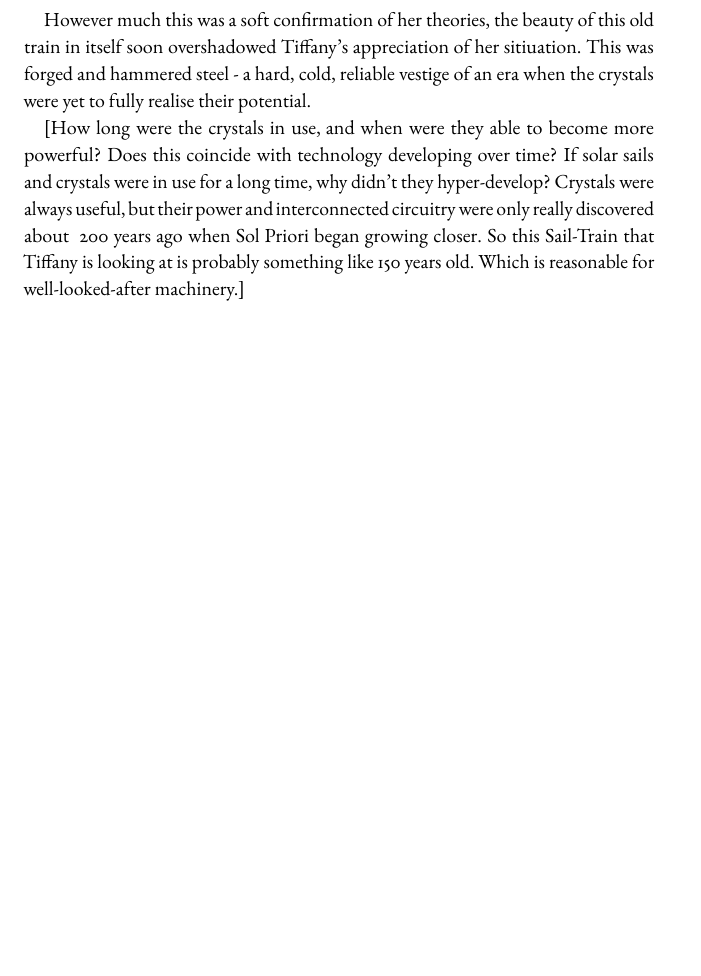
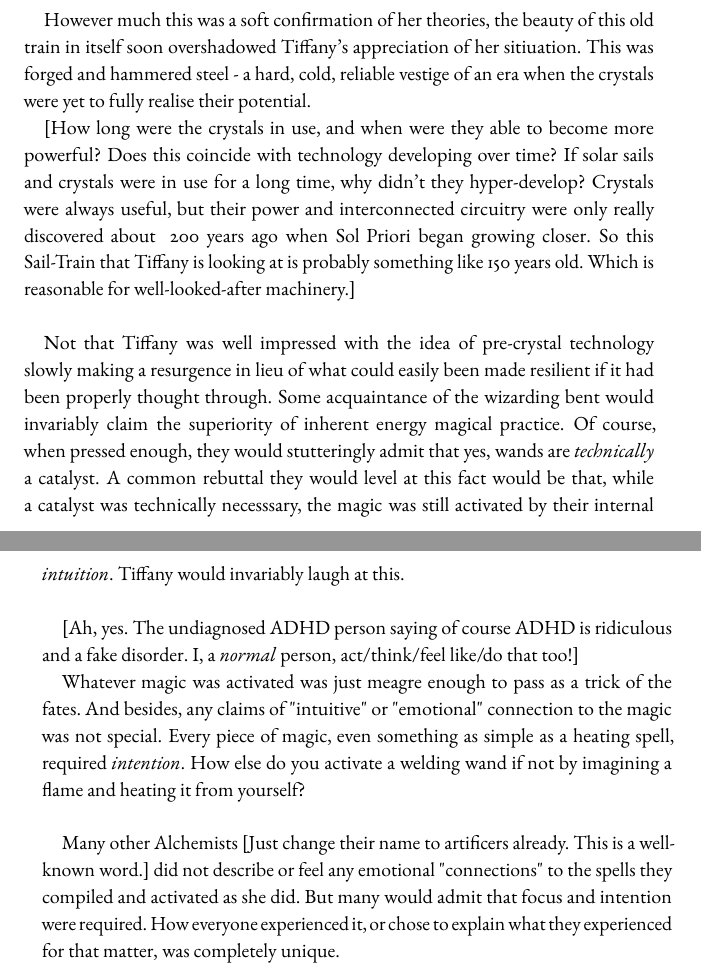
Before and after one commit to brontisaur/ShatteredStones_SleepingDragons, a LaTeX book (main.tex, which reads content/wowinter/the_first_lake.tex): part of page 12 of 20 before the commit and two parts of pages 12 and 13 of 21 after it, the two joined at a grey line, cut so that both start at the same text, the shorter picture padded with empty space. Compiled offline with pdfLaTeX.

Commit message:
Some more wordy words

```diff
--- a/content/wowinter/the_first_lake.tex
+++ b/content/wowinter/the_first_lake.tex
@@ -134,4 +134,21 @@ Does this coincide with technology developing over time?
 If solar sails and crystals were in use for a long time, why didn't they hyper-develop?
 Crystals were always useful, but their power and interconnected circuitry were only really discovered about ~200 years ago when Sol Priori began growing closer.
 So this Sail-Train that Tiffany is looking at is probably something like 150 years old.
-Which is reasonable for well-looked-after machinery.]
+Which is reasonable for well-looked-after machinery.]\\
+
+Not that Tiffany was well impressed with the idea of pre-crystal technology slowly making a resurgence in lieu of what could easily been made resilient if it had been properly thought through.
+Some acquaintance of the wizarding bent would invariably claim the superiority of inherent energy magical practice.
+Of course, when pressed enough, they would stutteringly admit that yes, wands are \textit{technically} a catalyst.
+A common rebuttal they would level at this fact would be that, while a catalyst was technically necesssary, the magic was still activated by their internal \textit{intuition}.
+Tiffany would invariably laugh at this.\\
+
+[Ah, yes. The undiagnosed ADHD person saying of course ADHD is ridiculous and a fake disorder. I, a \textit{normal} person, act/think/feel like/do that too!]
+
+Whatever magic was activated was just meagre enough to pass as a trick of the fates.
+And besides, any claims of "intuitive" or "emotional" connection to the magic was not special.
+Every piece of magic, even something as simple as a heating spell, required \textit{intention}.
+How else do you activate a welding wand if not by imagining a flame and heating it from yourself?\\
+
+Many other Alchemists [Just change their name to artificers already. This is a well-known word.] did not describe or feel any emotional "connections" to the spells they compiled and activated as she did.
+But many would admit that focus and intention were required.
+How everyone experienced it, or chose to explain what they experienced for that matter, was completely unique.
```
Also changed, not shown: 5 other files.
